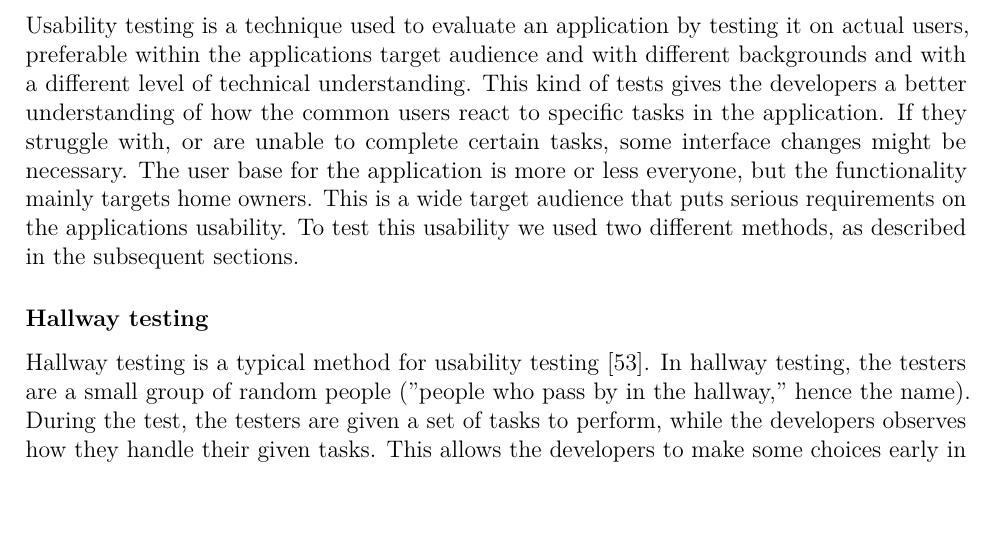
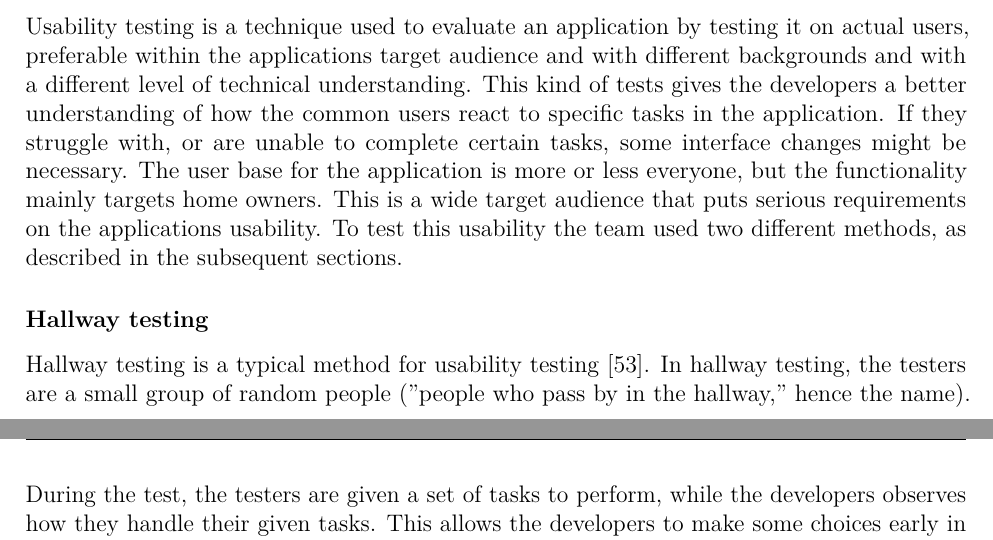
Before and after one commit to haavardlian/IT2901, a LaTeX thesis (report/rapport.tex, which reads report/ch/testing/sec/nonFuncReq.tex): part of page 59 of 106 before the commit and two parts of pages 58 and 59 of 105 after it, the two joined at a grey line, cut so that both start at the same text. Compiled offline with pdfLaTeX.

Commit message:
Some changes to testing

```diff
--- a/report/ch/testing/sec/nonFuncReq.tex
+++ b/report/ch/testing/sec/nonFuncReq.tex
@@ -6,12 +6,11 @@ Non-functional requirements are requirements representing the overall usability
 \label{sec:userTest}
 
 Usability testing is a technique used to evaluate an application by testing it on actual users, preferable within the applications target audience and with different backgrounds and with a different level of technical understanding. This kind of tests gives the developers a better understanding of how the common users react to specific tasks in the application. If they struggle with, or are unable to complete certain tasks, some interface changes might be necessary.
-The user base for the application is more or less everyone, but the functionality mainly targets home owners. This is a wide target audience that puts serious requirements on the applications usability. To test this usability we used two different methods, as described in the subsequent sections.
+The user base for the application is more or less everyone, but the functionality mainly targets home owners. This is a wide target audience that puts serious requirements on the applications usability. To test this usability the team used two different methods, as described in the subsequent sections.
 
 \subsubsection{Hallway testing}
 Hallway testing is a typical method for usability testing~\cite{hallwaytesting}. In hallway testing, the testers are a small group of random people (''people who pass by in the hallway,'' hence the name). During the test, the testers are given a set of tasks to perform, while the developers observes how they handle their given tasks. This allows the developers to make some choices early in the development process without the need for protracted user testing with carefully selected users.
 The team used this method to some degree, mostly in the early stages of prototyping.
-
 
 \subsubsection{Remote usability testing}
 %When the developers and test subjects find themselves separated by long distance, conducting a usability test might arise some unforeseen challenges.
```
Also changed, not shown: report/ch/testing/testing.tex (+0 -1 lines), report/ch/testing/sec/funcReq.tex (line endings or trailing spaces).
